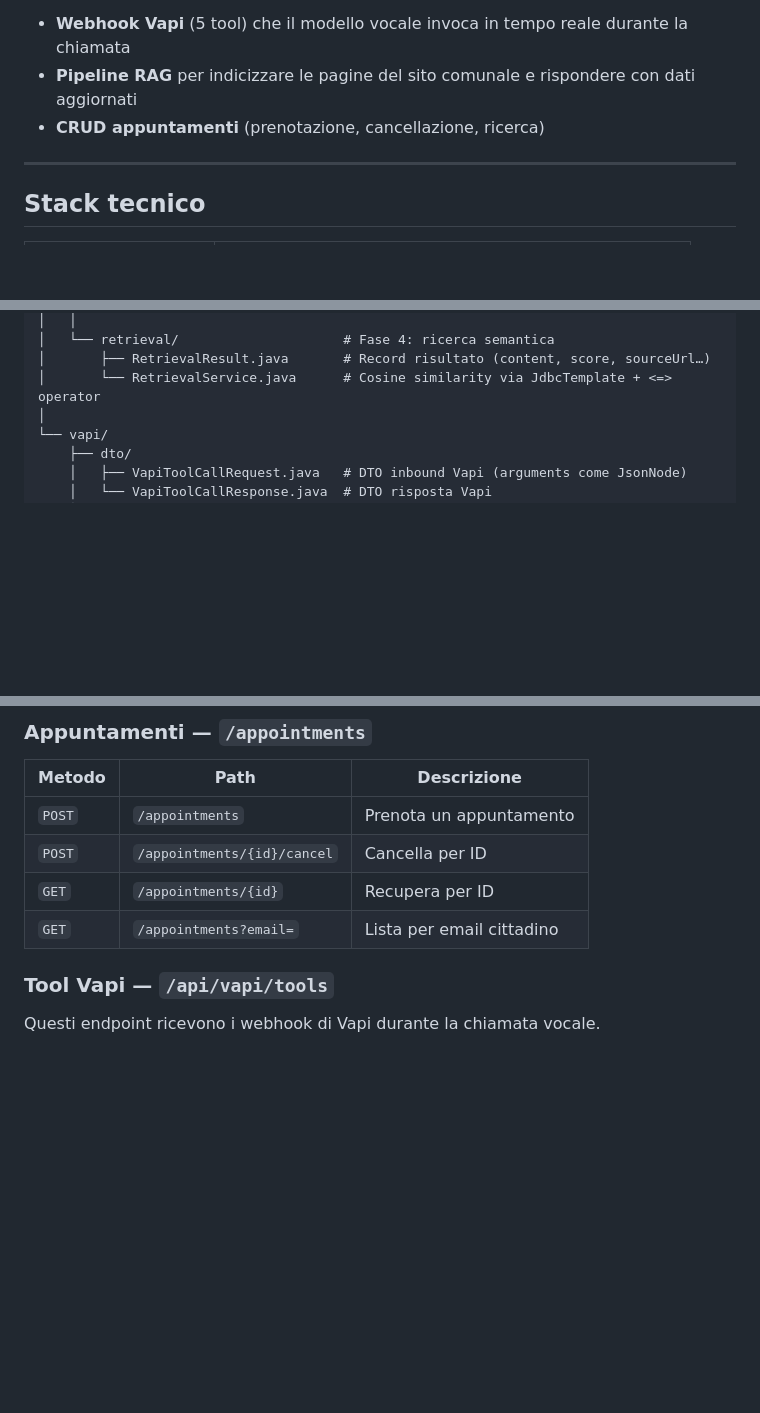
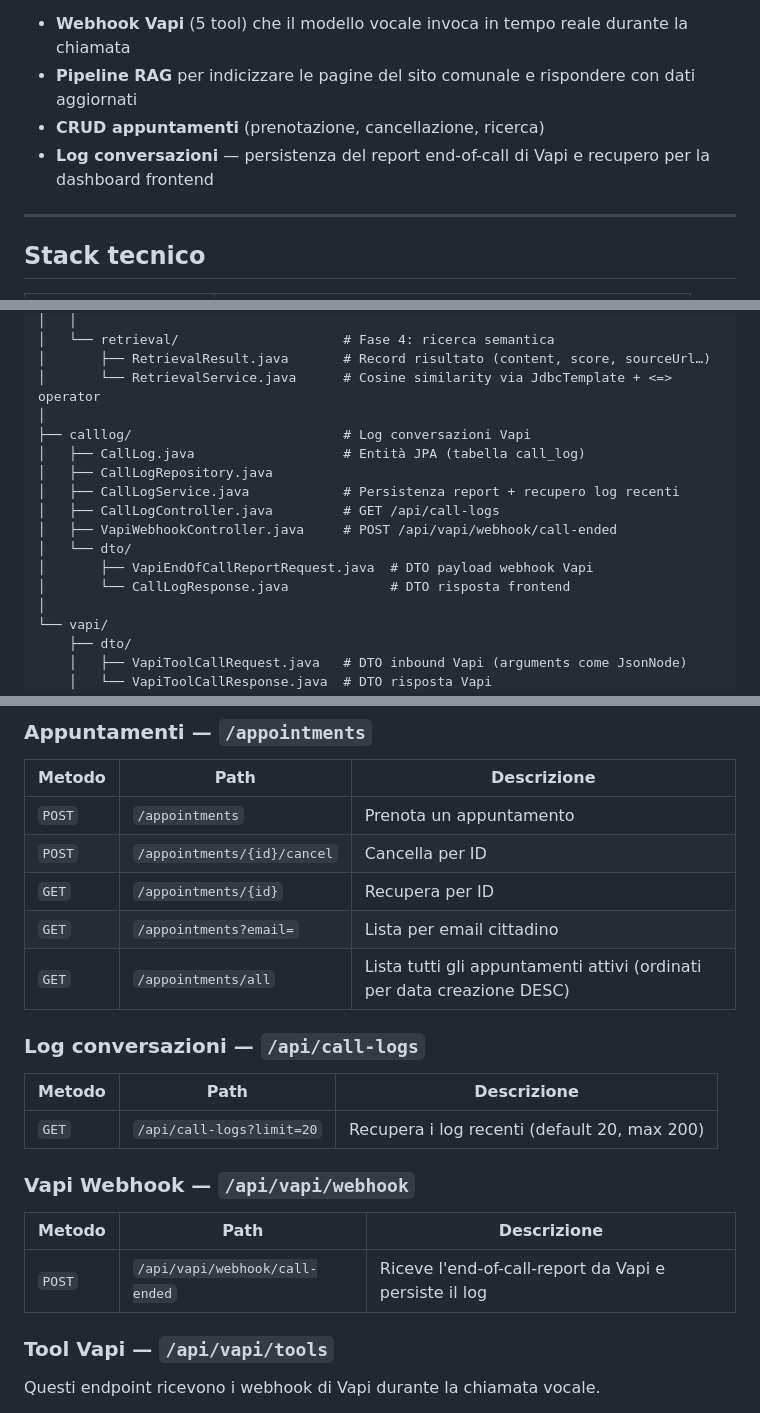
Before and after one commit to Guu97/vapi-agent-be, a Markdown page: README.md, 3 parts joined by grey strips. GitHub-like rendering; blank space fills up the shorter version.

```diff
--- a/README.md
+++ b/README.md
@@ -6,6 +6,7 @@ Il servizio espone:
 - **Webhook Vapi** (5 tool) che il modello vocale invoca in tempo reale durante la chiamata
 - **Pipeline RAG** per indicizzare le pagine del sito comunale e rispondere con dati aggiornati
 - **CRUD appuntamenti** (prenotazione, cancellazione, ricerca)
+- **Log conversazioni** — persistenza del report end-of-call di Vapi e recupero per la dashboard frontend
 
 ---
 
@@ -75,6 +76,16 @@ src/main/java/com/impruneta/vapiagent/
 │   └── retrieval/                     # Fase 4: ricerca semantica
 │       ├── RetrievalResult.java       # Record risultato (content, score, sourceUrl…)
 │       └── RetrievalService.java      # Cosine similarity via JdbcTemplate + <=> operator
+│
+├── calllog/                           # Log conversazioni Vapi
+│   ├── CallLog.java                   # Entità JPA (tabella call_log)
+│   ├── CallLogRepository.java
+│   ├── CallLogService.java            # Persistenza report + recupero log recenti
+│   ├── CallLogController.java         # GET /api/call-logs
+│   ├── VapiWebhookController.java     # POST /api/vapi/webhook/call-ended
+│   └── dto/
+│       ├── VapiEndOfCallReportRequest.java  # DTO payload webhook Vapi
+│       └── CallLogResponse.java             # DTO risposta frontend
 │
 └── vapi/
     ├── dto/
@@ -158,6 +169,19 @@ GET /admin/rag/retrieve?query=orari+anagrafe&topK=5
 | `POST` | `/appointments/{id}/cancel` | Cancella per ID |
 | `GET` | `/appointments/{id}` | Recupera per ID |
 | `GET` | `/appointments?email=` | Lista per email cittadino |
+| `GET` | `/appointments/all` | Lista tutti gli appuntamenti attivi (ordinati per data creazione DESC) |
+
+### Log conversazioni — `/api/call-logs`
+
+| Metodo | Path | Descrizione |
+|---|---|---|
+| `GET` | `/api/call-logs?limit=20` | Recupera i log recenti (default 20, max 200) |
+
+### Vapi Webhook — `/api/vapi/webhook`
+
+| Metodo | Path | Descrizione |
+|---|---|---|
+| `POST` | `/api/vapi/webhook/call-ended` | Riceve l'end-of-call-report da Vapi e persiste il log |
 
 ### Tool Vapi — `/api/vapi/tools`
 
```
Also changed, not shown: other parts of README.md (+1 -0 lines).
